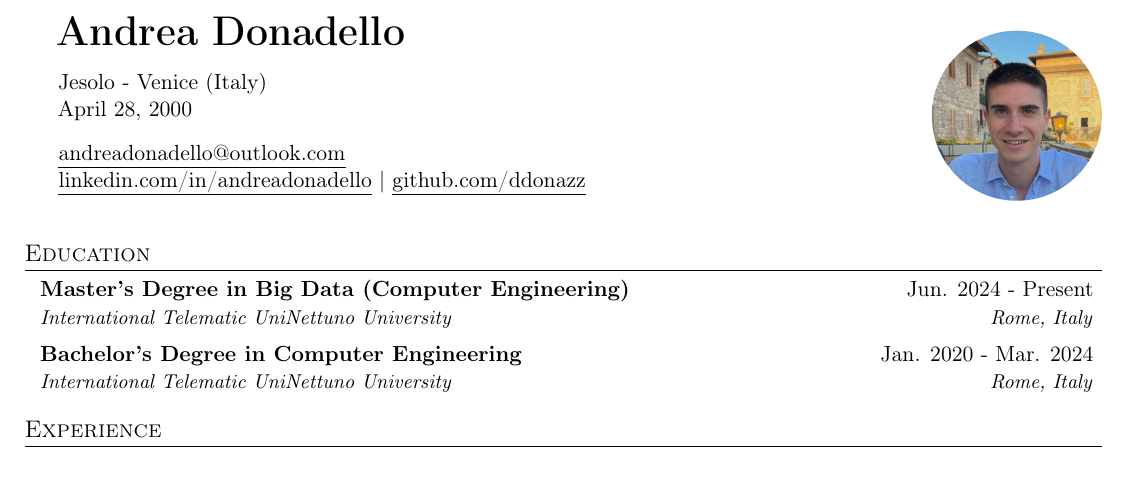
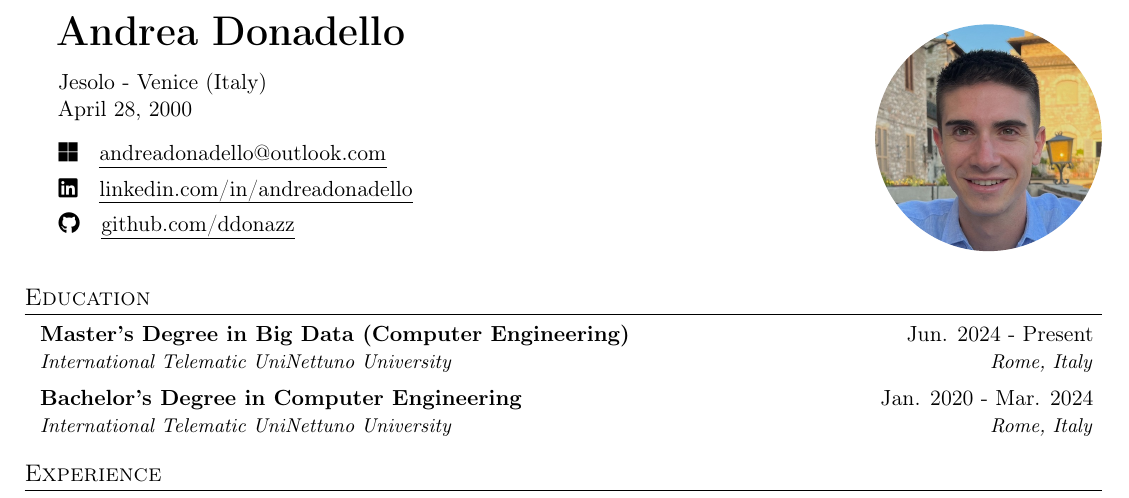
Before and after one commit to ddonazz/CV, a LaTeX document (main.tex): part of the page, cut so that both start at the same text, the shorter picture padded with empty space. Compiled offline with pdfLaTeX.

Commit message:
update icons and photo

```diff
--- a/main.tex
+++ b/main.tex
@@ -18,6 +18,7 @@
 % \usepackage[pass,showframe]{geometry}
 \usepackage[a4paper, margin=1cm]{geometry}
 \usepackage{tikz}
+\usepackage{fontawesome5}
 
 \input{glyphtounicode}
 
@@ -89,16 +90,16 @@
     \textbf{\huge Andrea Donadello} \vspace{0.3cm} \\
     Jesolo - Venice (Italy) \\
     April 28, 2000 \vspace{0.3cm} \\
-    \href{mailto:andreadonadello@outlook.com}{\ul{andreadonadello@outlook.com}} \\
-    \href{https://linkedin.com/in/andreadonadello}{\ul{linkedin.com/in/andreadonadello}} |
-    \href{https://github.com/ddonazz}{\ul{github.com/ddonazz}} \\
+    \faMicrosoft \quad \href{mailto:andreadonadello@outlook.com}{\ul{andreadonadello@outlook.com}} \vspace{0.15cm}\\
+    \faLinkedin \quad \href{https://linkedin.com/in/andreadonadello}{\ul{linkedin.com/in/andreadonadello}} \vspace{0.15cm}\\
+    \faGithub \quad \href{https://github.com/ddonazz}{\ul{github.com/ddonazz}} \\
 \end{minipage}
 \hfill
 \begin{minipage}{0.3\textwidth}
     \raggedleft
     \begin{tikzpicture}
-        \clip (0,0)  circle (1.5cm) ;
-        \node[anchor=center] at (0,0) {\includegraphics[width=3cm]{profile_photo.jpg}};
+        \clip (0,0)  circle (2cm) ;
+        \node[anchor=center] at (0,0) {\includegraphics[width=5cm]{profile_photo.jpg}};
         %adjust this coordinate to move image
         \end{tikzpicture}
     \raggedleft
```
Also changed, not shown: main.pdf.
